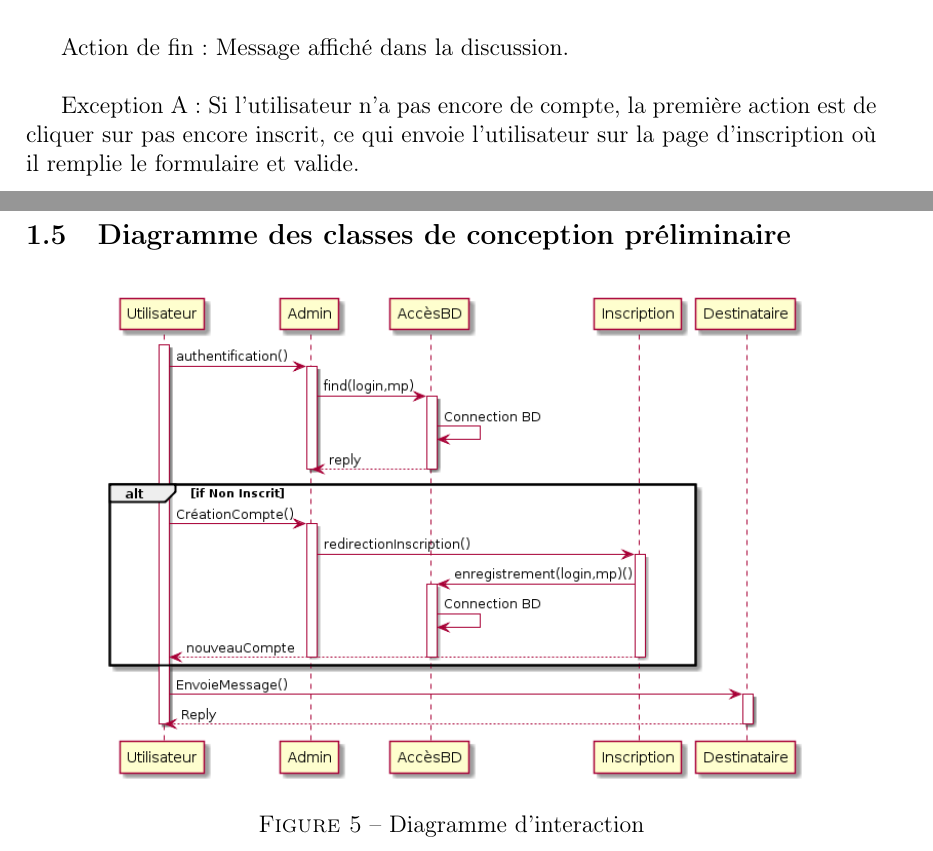
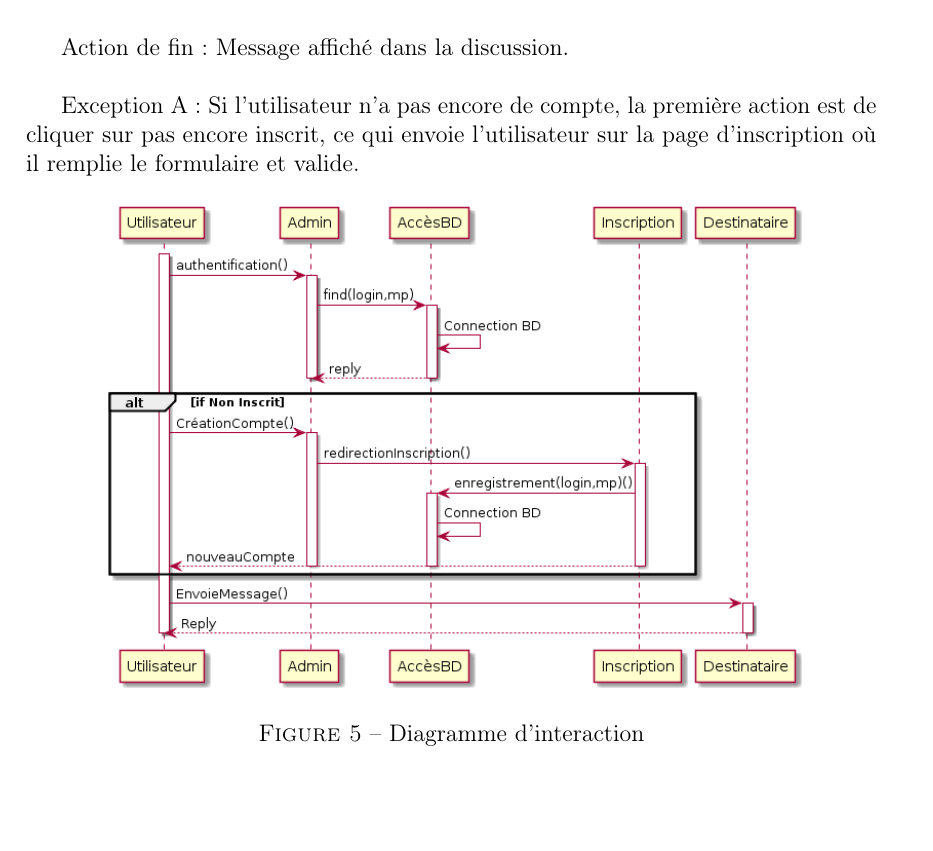
Before and after one commit to Ingrid42/chatUp, a LaTeX document (conception/documents/DossierConception.tex): two parts of pages 10 and 11 of 15 before the commit and part of page 10 of 14 after it, the two joined at a grey line, cut so that both start at the same text, the shorter picture padded with empty space. Compiled offline with pdfLaTeX.

Commit message:
Petite modification supression section 1.5

```diff
--- a/conception/documents/DossierConception.tex
+++ b/conception/documents/DossierConception.tex
@@ -175,7 +175,6 @@
 
 	Exception A : Si l'utilisateur n'a pas encore de compte, la première action est de cliquer sur pas encore inscrit, ce qui envoie l'utilisateur sur la page d'inscription où il remplie le formulaire et valide.
 
-	\subsection{Diagramme des classes de conception préliminaire}
 	\begin{figure}[H]
 		\centerline{\includegraphics[width=12.5cm]{../diagrammes/img/interaction.png}}
 		\caption{Diagramme d’interaction}
```
